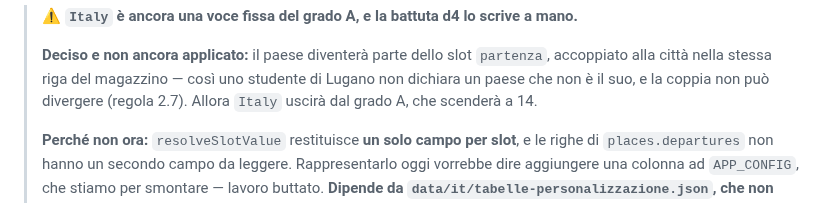
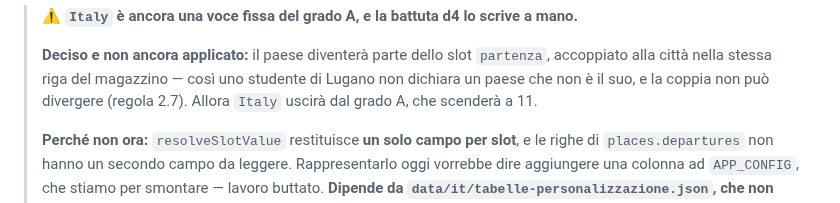
Before and after one commit to dav-te-pd/base-inglese, a Markdown page: docs/it/episodio-1.md, the part around the change. Rendered like a GitHub page.

```diff
--- a/docs/it/episodio-1.md
+++ b/docs/it/episodio-1.md
@@ -155,7 +155,7 @@ lista prima o poi divergono.*
 > **Deciso e non ancora applicato:** il paese diventerà parte dello slot `partenza`, accoppiato
 > alla città nella stessa riga del magazzino — così uno studente di Lugano non dichiara un
 > paese che non è il suo, e la coppia non può divergere (regola 2.7). Allora `Italy` uscirà dal
-> grado A, che scenderà a 14.
+> grado A, che scenderà a 11.
 >
 > **Perché non ora:** `resolveSlotValue` restituisce **un solo campo per slot**, e le righe di
 > `places.departures` non hanno un secondo campo da leggere. Rappresentarlo oggi vorrebbe dire
```
Also changed, not shown: docs/it/episodio-2.md (+7 -2 lines).
